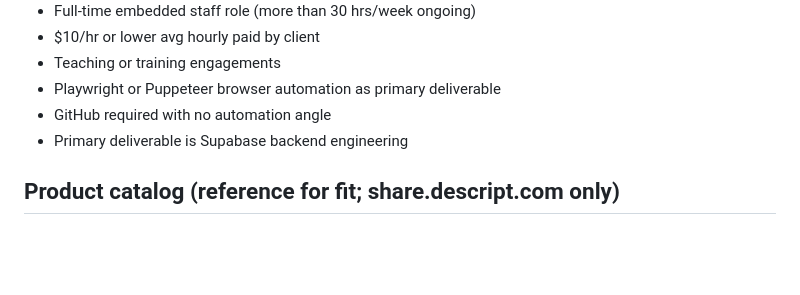
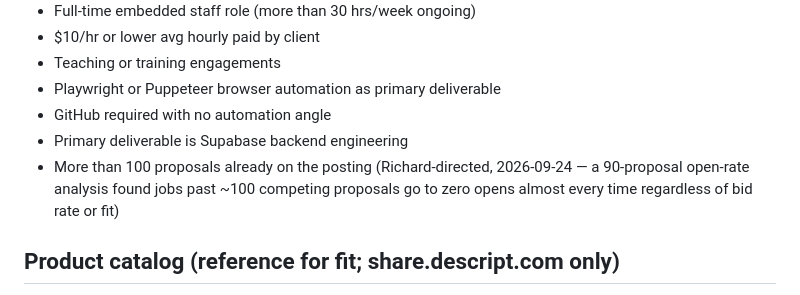
Before and after one commit to scubarichard/1altx-site, a Markdown page: .claude/agents/upwork-triage.md, the part around the change. GitHub-like rendering; blank space fills up the shorter version.

Commit message:
Add proposal-count>100 to standing skip criteria
Richard, 2026-09-24: a 90-proposal open-rate analysis found jobs past
~100 competing proposals go to zero opens almost every time regardless
of bid rate or fit. Matches the X20 gate added to pvc2/score_rows.py.

Co-Authored-By: Claude Sonnet 5 <noreply@anthropic.com>

```diff
--- a/.claude/agents/upwork-triage.md
+++ b/.claude/agents/upwork-triage.md
@@ -24,6 +24,9 @@ You are the Upwork application triage agent for Richard Mabbun / 1AltX LLC. You
 - Playwright or Puppeteer browser automation as primary deliverable
 - GitHub required with no automation angle
 - Primary deliverable is Supabase backend engineering
+- More than 100 proposals already on the posting (Richard-directed, 2026-09-24 —
+  a 90-proposal open-rate analysis found jobs past ~100 competing proposals go to
+  zero opens almost every time regardless of bid rate or fit)
 
 ## Product catalog (reference for fit; share.descript.com only)
 
```
